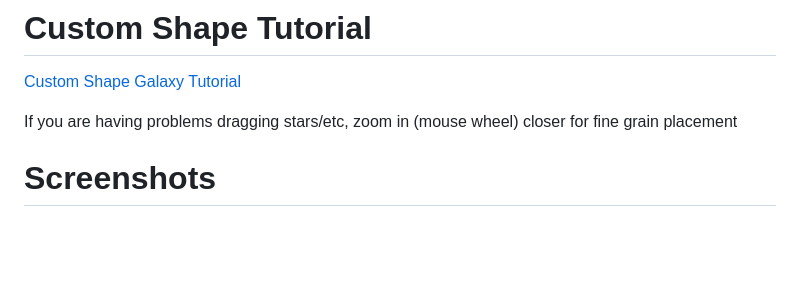
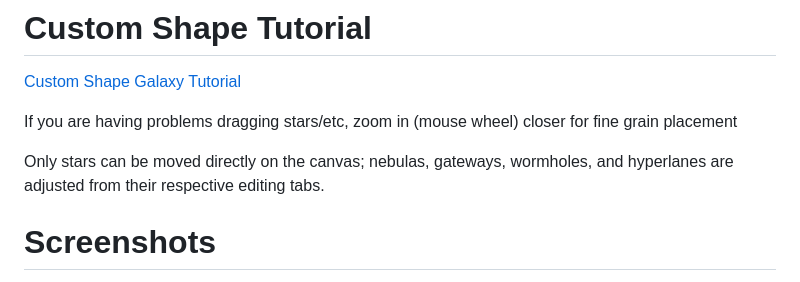
Before and after one commit to non-npc/Stellaris-Map-Editor, a Markdown page: README.md, the part around the change. Drawn GitHub-style; blank space fills up the shorter version.

```diff
--- a/README.md
+++ b/README.md
@@ -22,6 +22,8 @@ v1.0.1 - Selected map objects now auto-center on the canvas and use stronger vis
 [Custom Shape Galaxy Tutorial](#custom-shape-galaxy-tutorial)
 
 If you are having problems dragging stars/etc, zoom in (mouse wheel) closer for fine grain placement
+
+Only stars can be moved directly on the canvas; nebulas, gateways, wormholes, and hyperlanes are adjusted from their respective editing tabs.
 
 # Screenshots
 Create new project and give it a name
```
